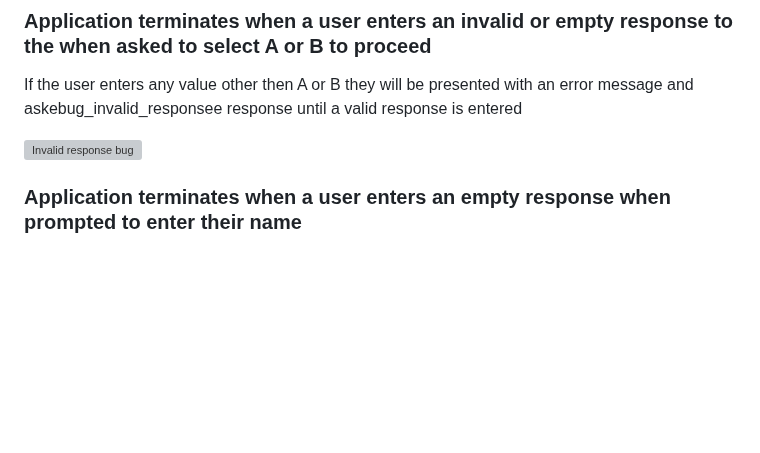
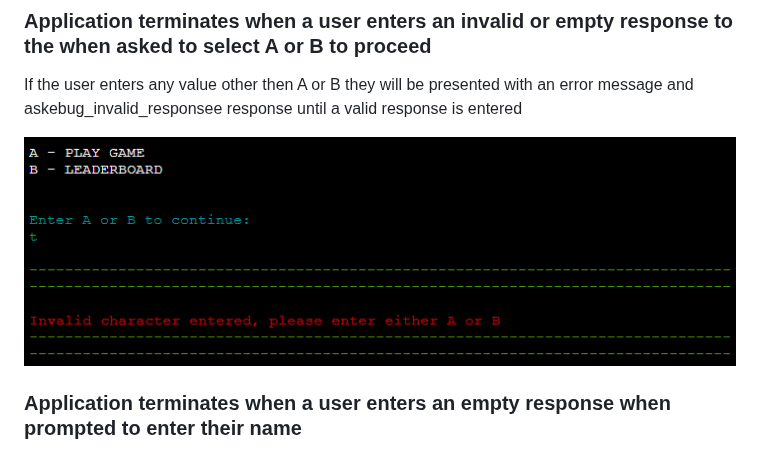
Before and after one commit to Oran-123/Hangman, a Markdown page: README.md, the part around the change. Drawn GitHub-style; blank space fills up the shorter version; grey boxes are pictures that could not be loaded.

Commit message:
update image link for resolved bug

```diff
--- a/README.md
+++ b/README.md
@@ -338,7 +338,7 @@ This leads to poor user experience.
 
 If the user enters any value other then A or B they will be presented with an error message and askebug_invalid_responsee response until a valid response is entered
 
-![Invalid response bug](/documents/images/bug_lost_message.png)
+![Invalid response bug](/documents/images/bug_invalid_response.png)
 
 ### Application terminates when a user enters an empty response when prompted to enter their name
 
```
